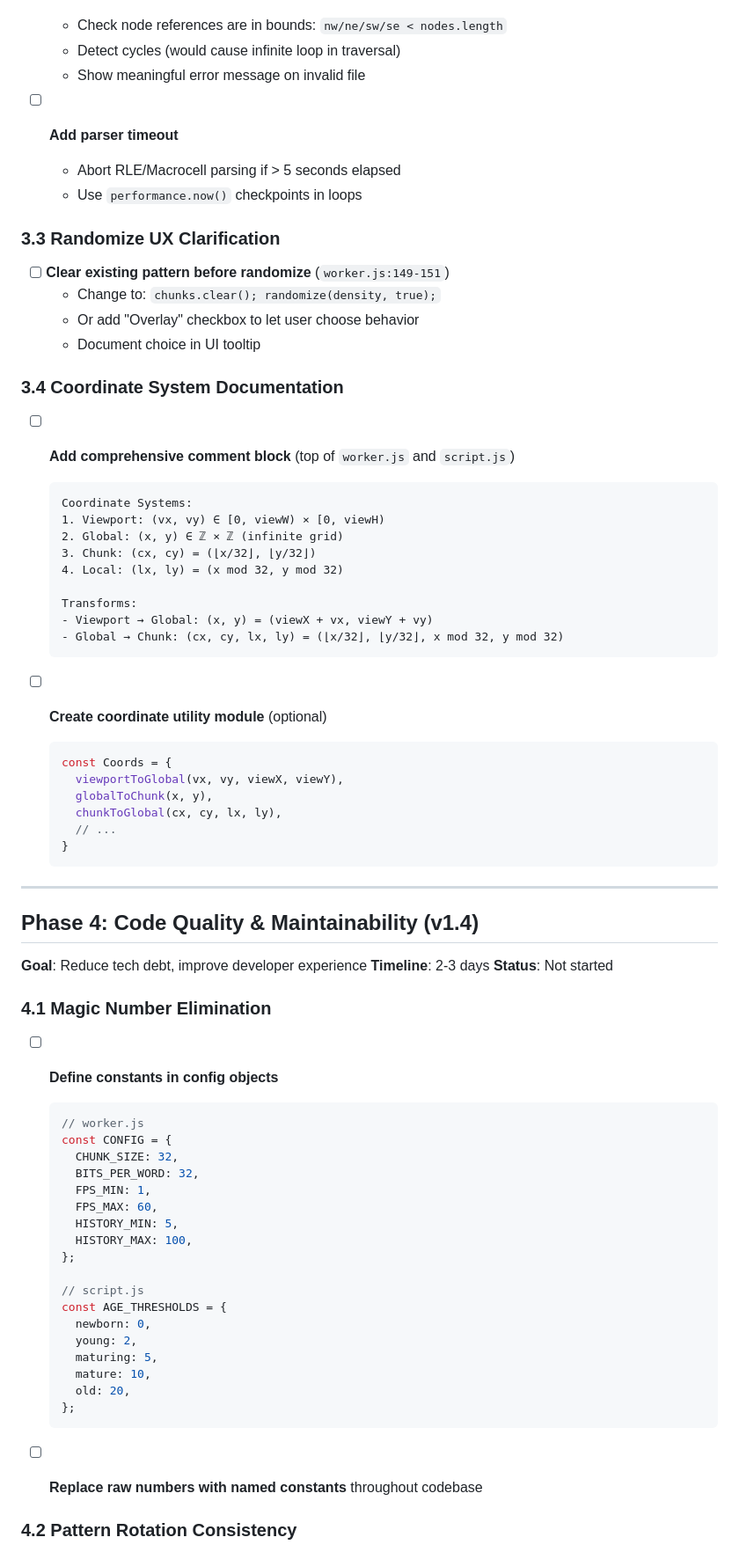
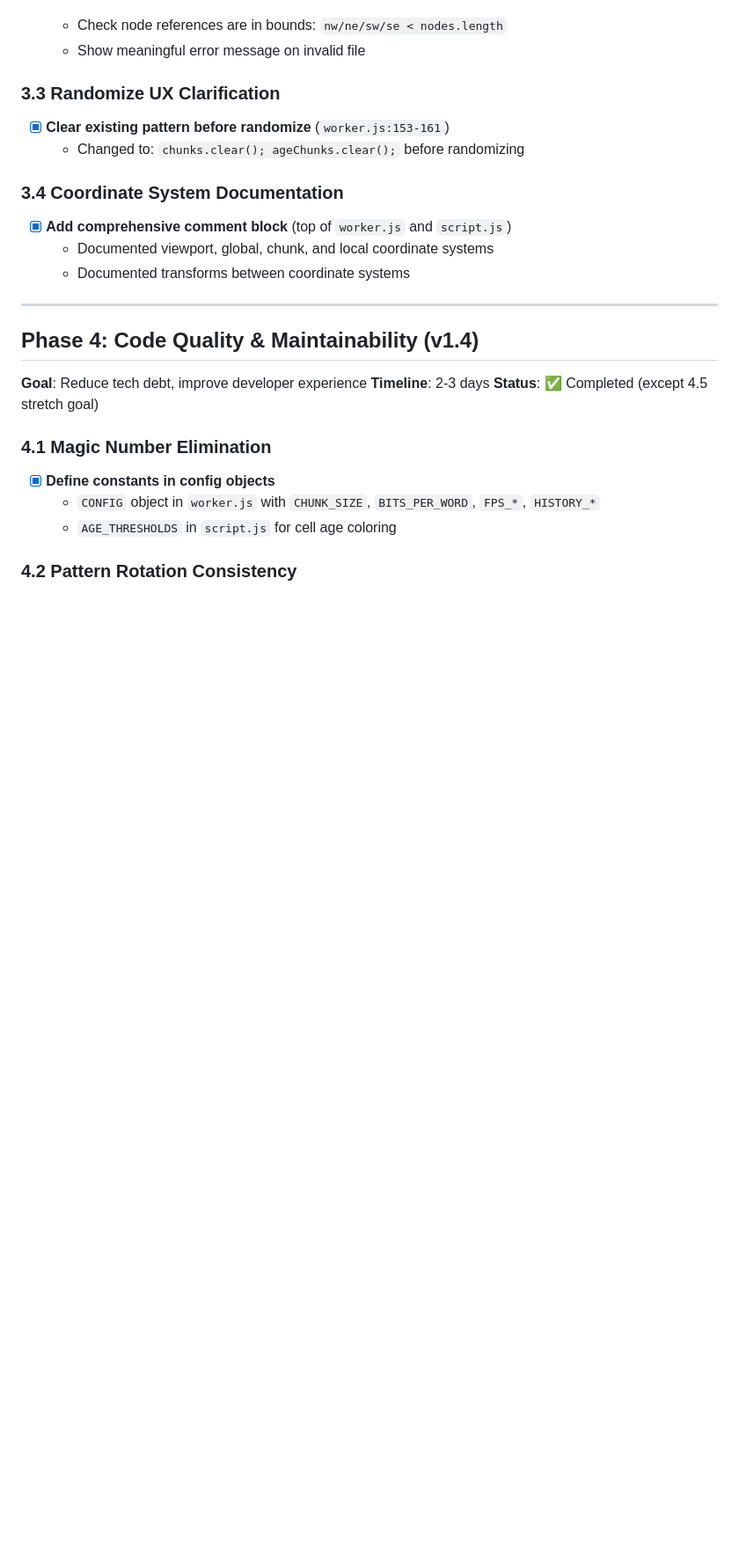
Before and after one commit to isingasimplesong/gol-webui, a Markdown page: ROADMAP.md, the part around one of its changes. Shown at 88% size. Drawn GitHub-style; blank space fills up the shorter version.

Commit message:
Mark phases 1-4 as completed in roadmap

````diff
--- a/ROADMAP.md
+++ b/ROADMAP.md
@@ -136,44 +92,16 @@ Based on comprehensive code review findings. Organized by priority and estimated
   - Check node references are in bounds: `nw/ne/sw/se < nodes.length`
-  - Detect cycles (would cause infinite loop in traversal)
   - Show meaningful error message on invalid file
-
-- [ ] **Add parser timeout**
-  - Abort RLE/Macrocell parsing if > 5 seconds elapsed
-  - Use `performance.now()` checkpoints in loops
 
 ### 3.3 Randomize UX Clarification
 
-- [ ] **Clear existing pattern before randomize** (`worker.js:149-151`)
-  - Change to: `chunks.clear(); randomize(density, true);`
-  - Or add "Overlay" checkbox to let user choose behavior
-  - Document choice in UI tooltip
+- [x] **Clear existing pattern before randomize** (`worker.js:153-161`)
+  - Changed to: `chunks.clear(); ageChunks.clear();` before randomizing
 
 ### 3.4 Coordinate System Documentation
 
-- [ ] **Add comprehensive comment block** (top of `worker.js` and `script.js`)
-
-  ```
-  Coordinate Systems:
-  1. Viewport: (vx, vy) ∈ [0, viewW) × [0, viewH)
-  2. Global: (x, y) ∈ ℤ × ℤ (infinite grid)
-  3. Chunk: (cx, cy) = (⌊x/32⌋, ⌊y/32⌋)
-  4. Local: (lx, ly) = (x mod 32, y mod 32)
-
-  Transforms:
-  - Viewport → Global: (x, y) = (viewX + vx, viewY + vy)
-  - Global → Chunk: (cx, cy, lx, ly) = (⌊x/32⌋, ⌊y/32⌋, x mod 32, y mod 32)
-  ```
-
-- [ ] **Create coordinate utility module** (optional)
-
-  ```javascript
-  const Coords = {
-    viewportToGlobal(vx, vy, viewX, viewY),
-    globalToChunk(x, y),
-    chunkToGlobal(cx, cy, lx, ly),
-    // ...
-  }
-  ```
+- [x] **Add comprehensive comment block** (top of `worker.js` and `script.js`)
+  - Documented viewport, global, chunk, and local coordinate systems
+  - Documented transforms between coordinate systems
 
 ---
 
@@ -181,34 +109,13 @@ Based on comprehensive code review findings. Organized by priority and estimated
 
 **Goal**: Reduce tech debt, improve developer experience
 **Timeline**: 2-3 days
-**Status**: Not started
+**Status**: ✅ Completed (except 4.5 stretch goal)
 
 ### 4.1 Magic Number Elimination
 
-- [ ] **Define constants in config objects**
-
-  ```javascript
-  // worker.js
-  const CONFIG = {
-    CHUNK_SIZE: 32,
-    BITS_PER_WORD: 32,
-    FPS_MIN: 1,
-    FPS_MAX: 60,
-    HISTORY_MIN: 5,
-    HISTORY_MAX: 100,
-  };
-
-  // script.js
-  const AGE_THRESHOLDS = {
-    newborn: 0,
-    young: 2,
-    maturing: 5,
-    mature: 10,
-    old: 20,
-  };
-  ```
-
-- [ ] **Replace raw numbers with named constants** throughout codebase
+- [x] **Define constants in config objects**
+  - `CONFIG` object in `worker.js` with `CHUNK_SIZE`, `BITS_PER_WORD`, `FPS_*`, `HISTORY_*`
+  - `AGE_THRESHOLDS` in `script.js` for cell age coloring
 
 ### 4.2 Pattern Rotation Consistency
 
````
Also changed, not shown: other parts of ROADMAP.md (+50 -113 lines).
